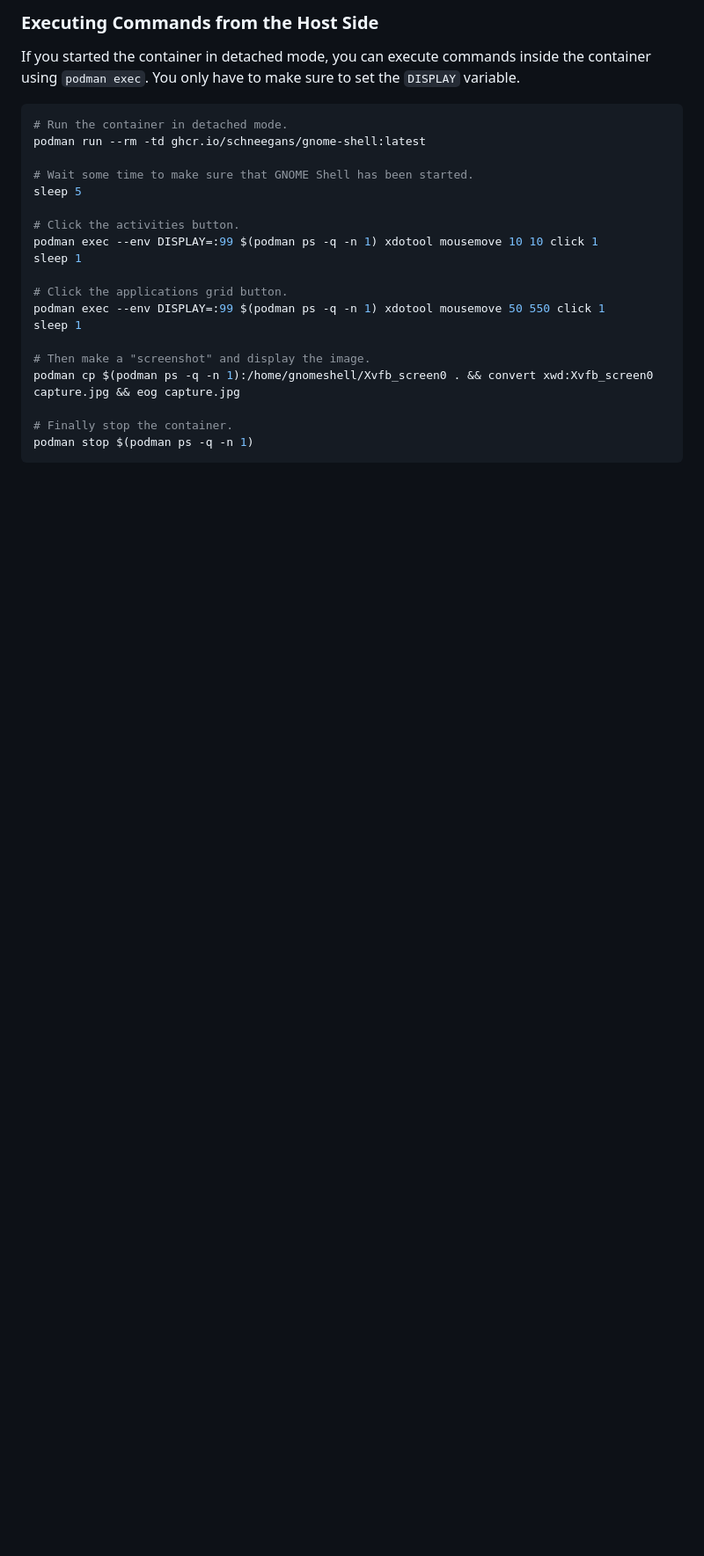
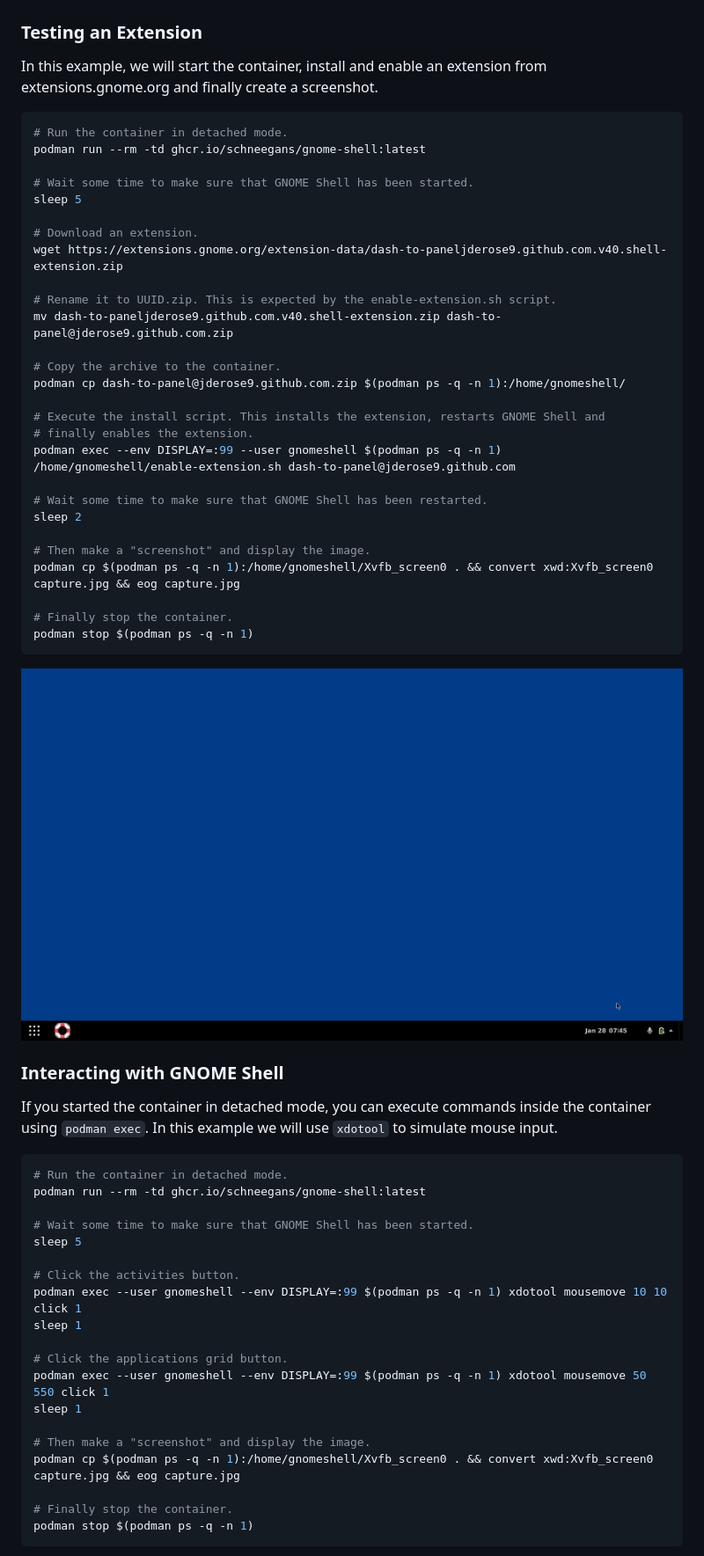
Before and after one commit to Schneegans/gnome-shell-pod, a Markdown page: README.md, the part around one of its changes. Shown at 88% size. GitHub-like rendering; pictures changed too: pictures/capture4.jpg (added); blank space fills up the shorter version.

````diff
--- a/README.md
+++ b/README.md
@@ -83,8 +89,48 @@ poweroff
 </p>
 
-### Executing Commands from the Host Side
 
-If you started the container in detached mode, you can execute commands inside the container using `podman exec`. You only have to make sure to set the `DISPLAY` variable.
+### Testing an Extension
+
+In this example, we will start the container, install and enable an extension from extensions.gnome.org and finally create a screenshot.
+
+
+```bash
+# Run the container in detached mode.
+podman run --rm -td ghcr.io/schneegans/gnome-shell:latest
+
+# Wait some time to make sure that GNOME Shell has been started.
+sleep 5
+
+# Download an extension.
+wget https://extensions.gnome.org/extension-data/dash-to-paneljderose9.github.com.v40.shell-extension.zip
+
+# Rename it to UUID.zip. This is expected by the enable-extension.sh script.
+mv dash-to-paneljderose9.github.com.v40.shell-extension.zip dash-to-panel@jderose9.github.com.zip
+
+# Copy the archive to the container.
+podman cp dash-to-panel@jderose9.github.com.zip $(podman ps -q -n 1):/home/gnomeshell/
+
+# Execute the install script. This installs the extension, restarts GNOME Shell and
+# finally enables the extension.
+podman exec --env DISPLAY=:99 --user gnomeshell $(podman ps -q -n 1) /home/gnomeshell/enable-extension.sh dash-to-panel@jderose9.github.com
+
+# Wait some time to make sure that GNOME Shell has been restarted.
+sleep 2
+
+# Then make a "screenshot" and display the image.
+podman cp $(podman ps -q -n 1):/home/gnomeshell/Xvfb_screen0 . && convert xwd:Xvfb_screen0 capture.jpg && eog capture.jpg
+
+# Finally stop the container.
+podman stop $(podman ps -q -n 1)
+```
+
+<p align="center">
+  <img src="pictures/capture4.jpg" />
+</p>
+
+### Interacting with GNOME Shell
+
+If you started the container in detached mode, you can execute commands inside the container using `podman exec`. In this example we will use `xdotool` to simulate mouse input.
 
 ```bash
 # Run the container in detached mode.
@@ -94,11 +140,11 @@ podman run --rm -td ghcr.io/schneegans/gnome-shell:latest
 sleep 5
 
 # Click the activities button.
-podman exec --env DISPLAY=:99 $(podman ps -q -n 1) xdotool mousemove 10 10 click 1
+podman exec --user gnomeshell --env DISPLAY=:99 $(podman ps -q -n 1) xdotool mousemove 10 10 click 1
 sleep 1
 
 # Click the applications grid button.
-podman exec --env DISPLAY=:99 $(podman ps -q -n 1) xdotool mousemove 50 550 click 1
+podman exec --user gnomeshell --env DISPLAY=:99 $(podman ps -q -n 1) xdotool mousemove 50 550 click 1
 sleep 1
 
 # Then make a "screenshot" and display the image.
````
Also changed, not shown: other parts of README.md (+16 -14 lines), pictures/capture1.jpg (renamed from capture1.jpg), pictures/capture2.jpg (renamed from capture2.jpg), pictures/capture3.jpg (renamed from capture3.jpg).
